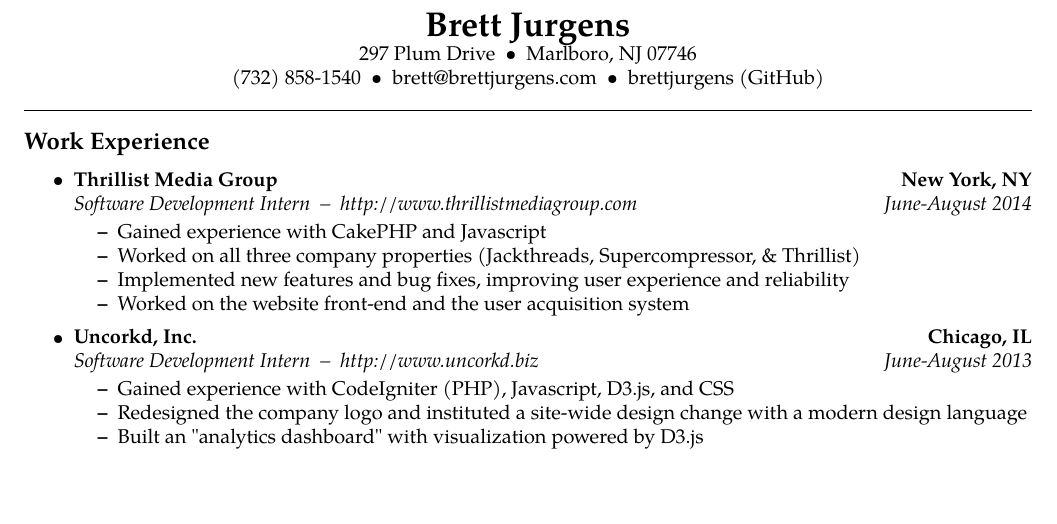
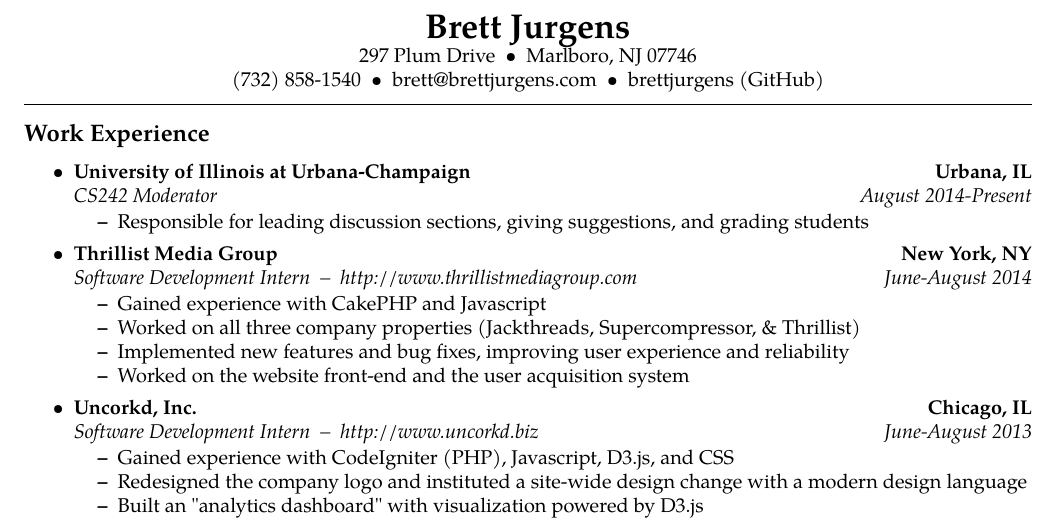
Before and after one commit to brettjurgens/resume, a LaTeX CV (resume.tex): part of the page, cut so that both start at the same text, the shorter picture padded with empty space. Compiled offline with pdfLaTeX.

Commit message:
add 242 mod

```diff
--- a/resume.tex
+++ b/resume.tex
@@ -44,6 +44,20 @@
 
 \begin{itemize}
 	\parskip=0.1em
+
+	\item
+	\headerrow
+		{\textbf{University of Illinois at Urbana-Champaign}}
+		{\textbf{Urbana, IL}}
+	\\
+	\headerrow
+		{\emph{CS242 Moderator}}
+		{\emph{August 2014-Present}}
+	\vspace{-1.5em}
+	\begin{itemize*}
+		\item Responsible for leading discussion sections, giving suggestions, and grading students
+	\end{itemize*}
+
 
 	\item
 	\headerrow
```
Also changed, not shown: resume.pdf.
